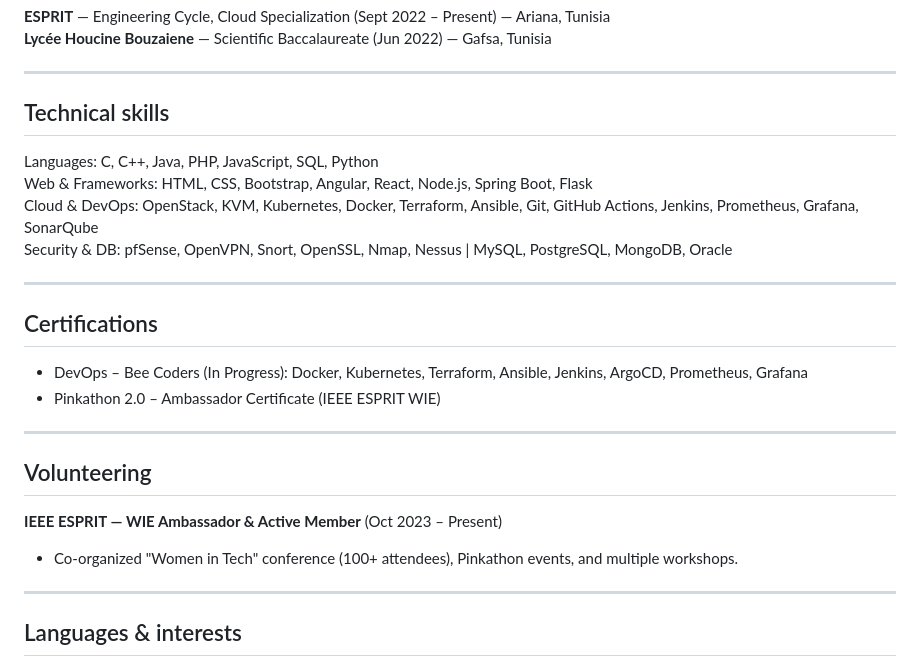
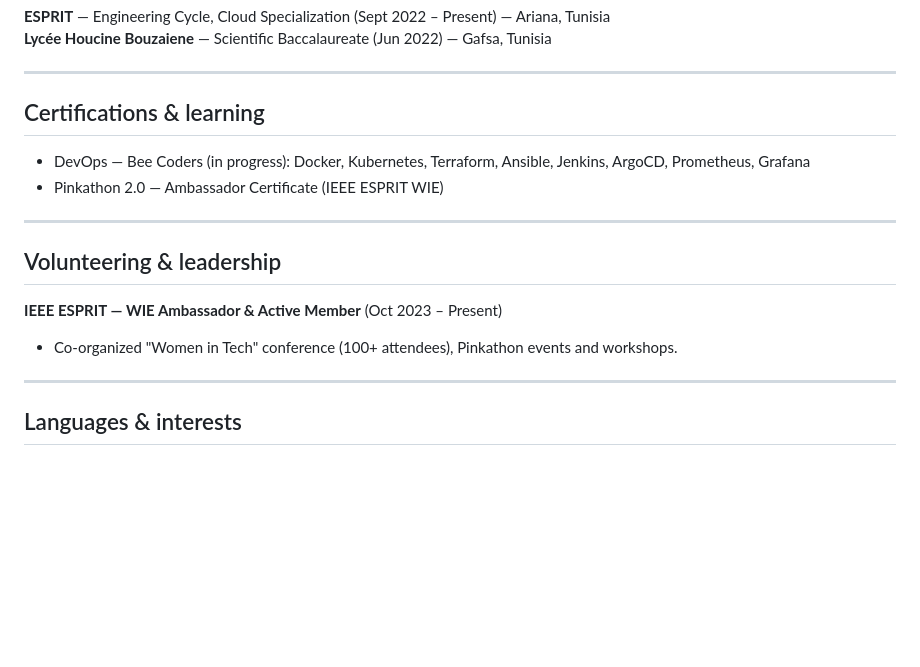
Before and after one commit to islemazz/islemazz-, a Markdown page: README.md, the part around one of its changes. Drawn GitHub-style; blank space fills up the shorter version.

```diff
--- a/README.md
+++ b/README.md
@@ -57,23 +72,15 @@ Other projects: Eventuras (Java desktop app), Cloud & Network Infrastructure Sec
 
 ---
 
-## Technical skills
-Languages: C, C++, Java, PHP, JavaScript, SQL, Python
-Web & Frameworks: HTML, CSS, Bootstrap, Angular, React, Node.js, Spring Boot, Flask
-Cloud & DevOps: OpenStack, KVM, Kubernetes, Docker, Terraform, Ansible, Git, GitHub Actions, Jenkins, Prometheus, Grafana, SonarQube
-Security & DB: pfSense, OpenVPN, Snort, OpenSSL, Nmap, Nessus | MySQL, PostgreSQL, MongoDB, Oracle
+## Certifications & learning
+- DevOps — Bee Coders (in progress): Docker, Kubernetes, Terraform, Ansible, Jenkins, ArgoCD, Prometheus, Grafana
+- Pinkathon 2.0 — Ambassador Certificate (IEEE ESPRIT WIE)
 
 ---
 
-## Certifications
-- DevOps – Bee Coders (In Progress): Docker, Kubernetes, Terraform, Ansible, Jenkins, ArgoCD, Prometheus, Grafana
-- Pinkathon 2.0 – Ambassador Certificate (IEEE ESPRIT WIE)
-
----
-
-## Volunteering
+## Volunteering & leadership
 **IEEE ESPRIT — WIE Ambassador & Active Member** (Oct 2023 – Present)
-- Co‑organized "Women in Tech" conference (100+ attendees), Pinkathon events, and multiple workshops.
+- Co‑organized "Women in Tech" conference (100+ attendees), Pinkathon events and workshops.
 
 ---
 
```
Also changed, not shown: other parts of README.md (+34 -19 lines).
